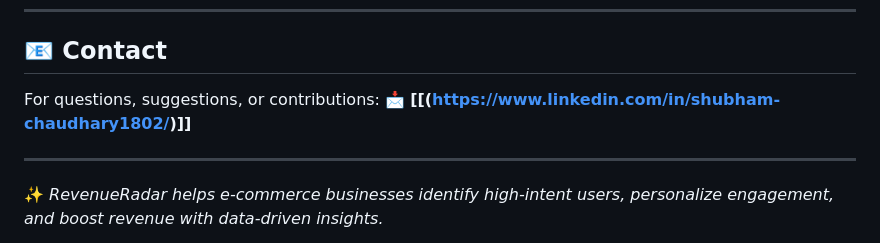
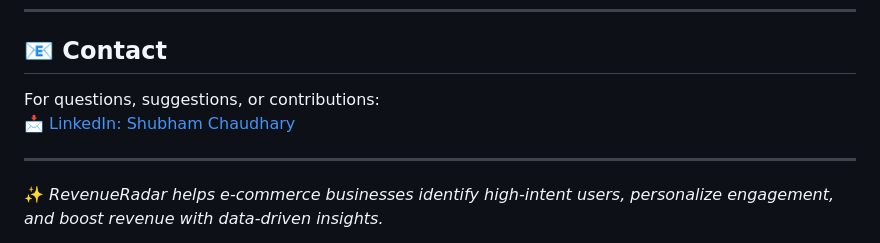
Before and after one commit to MasteriNeuron/Online-Shopper-Intention, a Markdown page: README.md, the part around the change. Drawn GitHub-style.

```diff
--- a/README.md
+++ b/README.md
@@ -214,7 +214,7 @@ Special Thanks to **Mr. Shubham Chaudhary** for his valuable contribution to thi
 ## 📧 Contact
 
 For questions, suggestions, or contributions:
-📩 **[[(https://www.linkedin.com/in/shubham-chaudhary1802/)]]**
+📩 [LinkedIn: Shubham Chaudhary](https://www.linkedin.com/in/shubham-chaudhary1802/)
 
 ---
 
```
